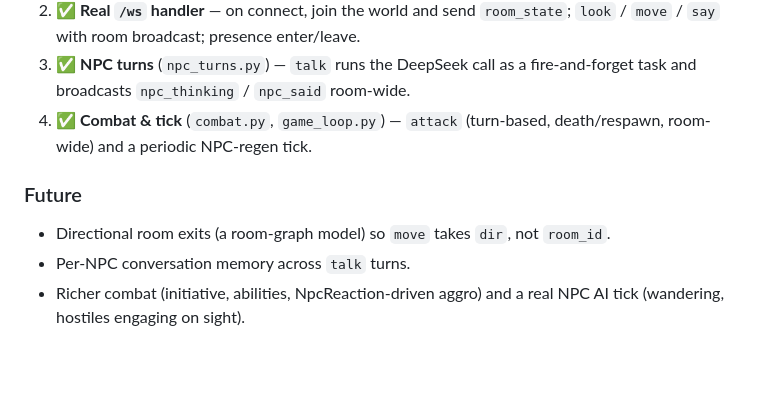
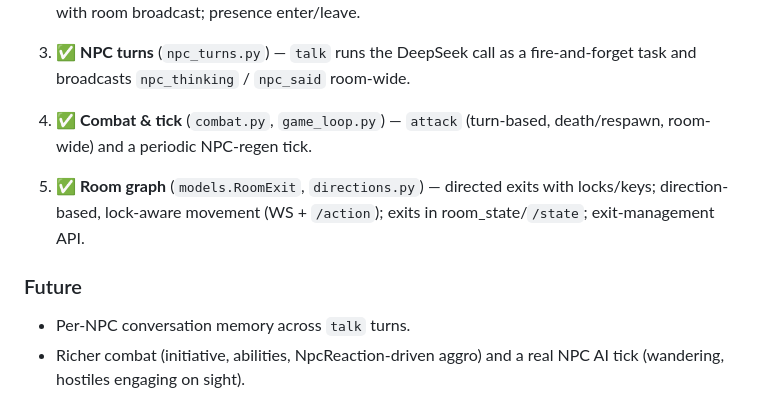
Before and after one commit to gideon-s/BGID, a Markdown page: ARCHITECTURE.md, the part around the change. Rendered like a GitHub page; blank space fills up the shorter version.

Commit message:
Mark room graph complete in ARCHITECTURE.md
Co-Authored-By: Claude Opus 4.8 (1M context) <noreply@anthropic.com>

```diff
--- a/ARCHITECTURE.md
+++ b/ARCHITECTURE.md
@@ -147,8 +147,11 @@ Each step keeps the app runnable.
 4. ✅ **Combat & tick** (`combat.py`, `game_loop.py`) — `attack` (turn-based,
    death/respawn, room-wide) and a periodic NPC-regen tick.
 
+5. ✅ **Room graph** (`models.RoomExit`, `directions.py`) — directed exits with
+   locks/keys; direction-based, lock-aware movement (WS + `/action`); exits in
+   room_state/`/state`; exit-management API.
+
 ### Future
-- Directional room exits (a room-graph model) so `move` takes `dir`, not `room_id`.
 - Per-NPC conversation memory across `talk` turns.
 - Richer combat (initiative, abilities, NpcReaction-driven aggro) and a real
   NPC AI tick (wandering, hostiles engaging on sight).
```
